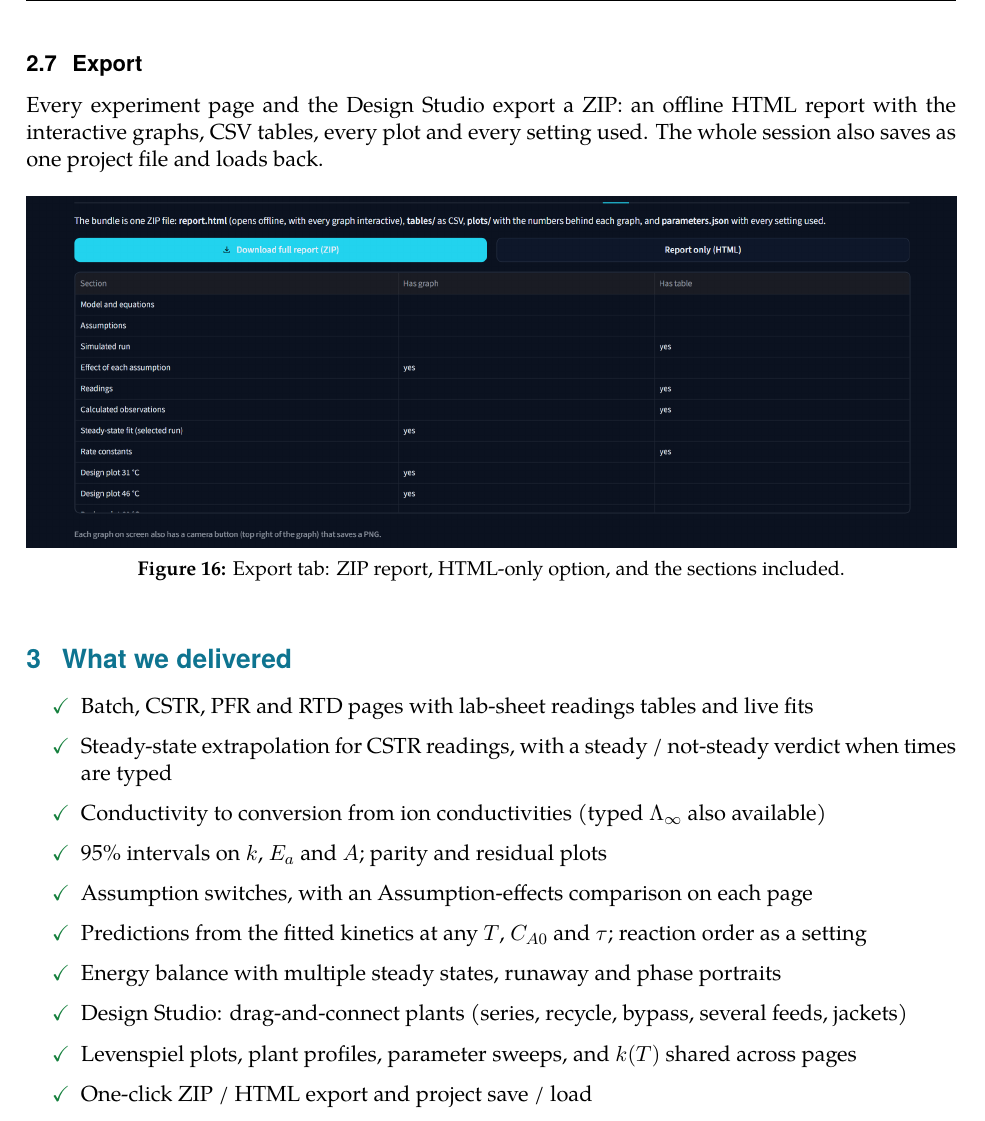
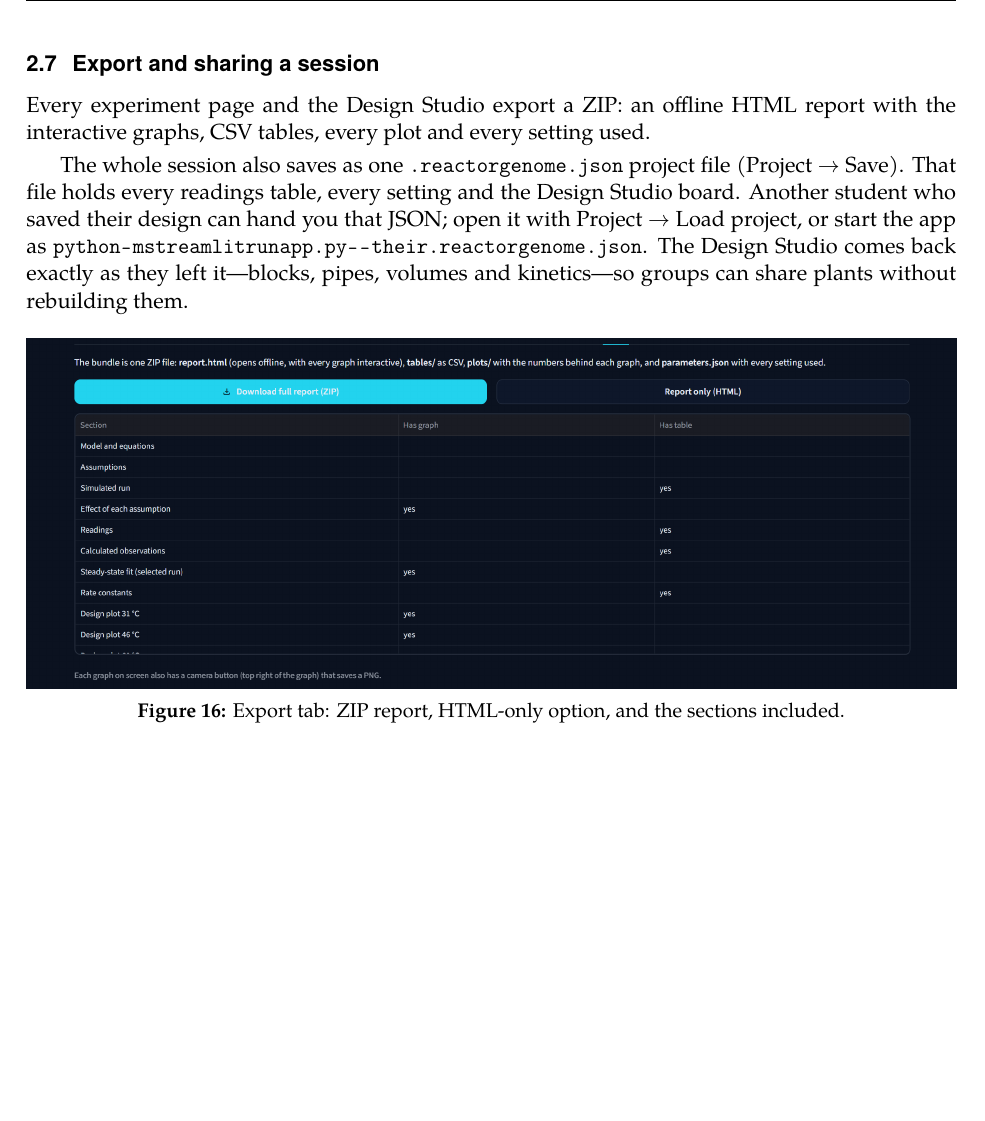
Before and after one commit to Mayurdp2403/ReactorGenome, a LaTeX document (docs/report/report.tex): part of page 13 of 13, cut at the place of the change, the shorter picture padded with empty space. Compiled offline with pdfLaTeX.

Commit message:
Drop delivery checklist; document sharing Design Studio via saved project JSON
Co-authored-by: Cursor <cursoragent@cursor.com>

```diff
--- a/docs/report/report.tex
+++ b/docs/report/report.tex
@@ -5,7 +5,6 @@
 \usepackage{tgpagella}
 \usepackage[scale=0.92]{tgheros}
 \usepackage{amsmath}
-\usepackage{amssymb}
 \usepackage{graphicx}
 \usepackage{booktabs}
 \usepackage{tabularx}
@@ -41,8 +40,6 @@
   \includegraphics[width=#1]{figures/#2}
   \caption{#3}\label{fig:#2}
   \end{figure}}
-\newcommand{\chk}{\textcolor{ok}{\checkmark}}
-
 \pagestyle{fancy}
 \fancyhf{}
 \fancyhead[L]{\small\sffamily ReactorGenome}
@@ -211,27 +208,18 @@ mass-balance error below $10^{-8}$.
 \shot{design_studio}{Design Studio: CSTR then PFR. Overall $X = 0.545$, stream table and unit table.}
 
 \FloatBarrier
-\subsection{Export}
+\subsection{Export and sharing a session}
 
 Every experiment page and the Design Studio export a ZIP: an offline HTML report with the interactive graphs, CSV
-tables, every plot and every setting used. The whole session also saves as one project file and loads back.
+tables, every plot and every setting used.
+
+The whole session also saves as one \texttt{.reactorgenome.json} project file (Project $\rightarrow$ Save). That file holds
+every readings table, every setting and the Design Studio board. Another student who saved their design can hand you
+that JSON; open it with Project $\rightarrow$ Load project, or start the app as
+\nolinkurl{python -m streamlit run app.py -- their.reactorgenome.json}.
+The Design Studio comes back exactly as they left it---blocks, pipes, volumes and kinetics---so groups can share plants
+without rebuilding them.
 
 \shot{export}{Export tab: ZIP report, HTML-only option, and the sections included.}
 
-%=====================================================================
-\section{What we delivered}
-
-\begin{itemize}[label=\chk]
-  \item Batch, CSTR, PFR and RTD pages with lab-sheet readings tables and live fits
-  \item Steady-state extrapolation for CSTR readings, with a steady / not-steady verdict when times are typed
-  \item Conductivity to conversion from ion conductivities (typed $\Lambda_\infty$ also available)
-  \item 95\% intervals on $k$, $E_a$ and $A$; parity and residual plots
-  \item Assumption switches, with an Assumption-effects comparison on each page
-  \item Predictions from the fitted kinetics at any $T$, $C_{A0}$ and $\tau$; reaction order as a setting
-  \item Energy balance with multiple steady states, runaway and phase portraits
-  \item Design Studio: drag-and-connect plants (series, recycle, bypass, several feeds, jackets)
-  \item Levenspiel plots, plant profiles, parameter sweeps, and $k(T)$ shared across pages
-  \item One-click ZIP / HTML export and project save / load
-\end{itemize}
-
 \end{document}
```
Also changed, not shown: docs/report/report.pdf.
